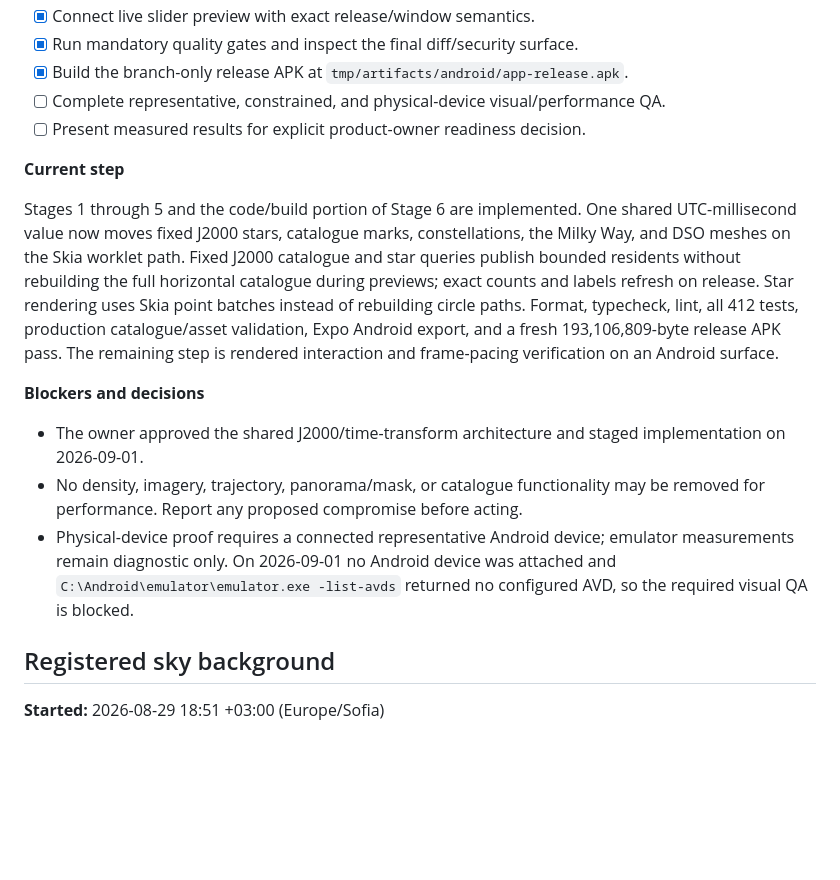
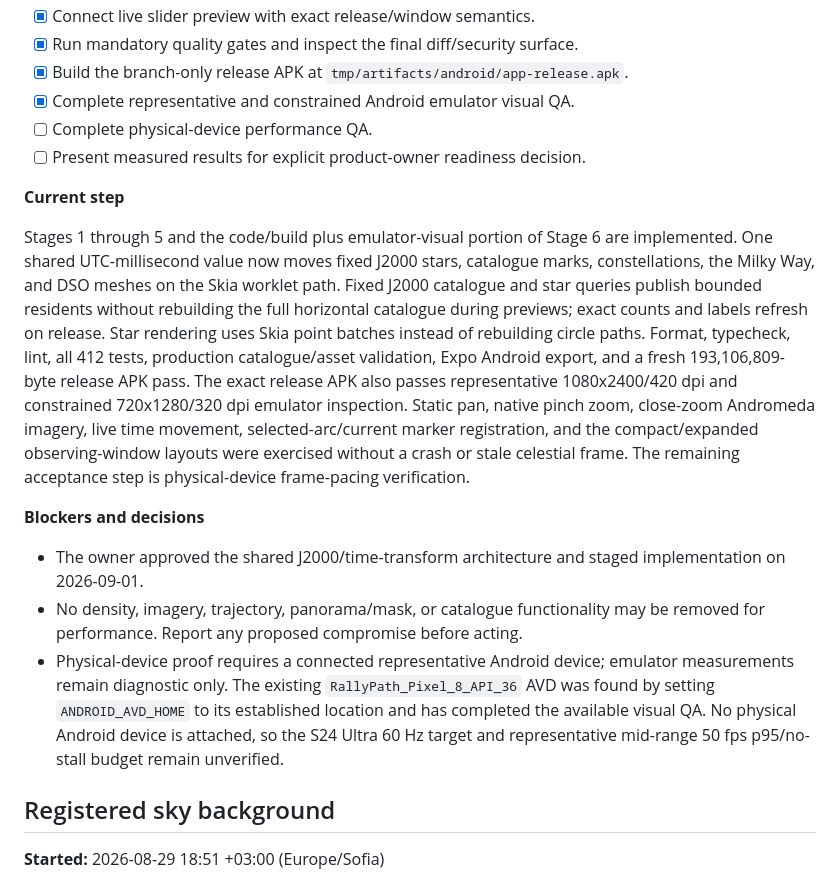
Before and after one commit to cosmicPickle/astrovisibility, a Markdown page: docs/superpowers/State.md, the part around the change. GitHub-like rendering; blank space fills up the shorter version.

Commit message:
Document shared time transform emulator QA

```diff
--- a/docs/superpowers/State.md
+++ b/docs/superpowers/State.md
@@ -44,13 +44,14 @@ Meet the numerical and device-performance budgets in the focused spec.
 - [x] Run mandatory quality gates and inspect the final diff/security surface.
 - [x] Build the branch-only release APK at
       `tmp/artifacts/android/app-release.apk`.
-- [ ] Complete representative, constrained, and physical-device
-      visual/performance QA.
+- [x] Complete representative and constrained Android emulator visual QA.
+- [ ] Complete physical-device performance QA.
 - [ ] Present measured results for explicit product-owner readiness decision.
 
 **Current step**
 
-Stages 1 through 5 and the code/build portion of Stage 6 are implemented. One
+Stages 1 through 5 and the code/build plus emulator-visual portion of Stage 6
+are implemented. One
 shared UTC-millisecond value now moves fixed J2000 stars, catalogue marks,
 constellations, the Milky Way, and DSO meshes on the Skia worklet path. Fixed
 J2000 catalogue and star queries publish bounded residents without rebuilding
@@ -58,8 +59,12 @@ the full horizontal catalogue during previews; exact counts and labels refresh
 on release. Star rendering uses Skia point batches instead of rebuilding circle
 paths. Format, typecheck, lint, all 412 tests, production catalogue/asset
 validation, Expo Android export, and a fresh 193,106,809-byte release APK pass.
-The remaining step is rendered interaction and frame-pacing verification on an
-Android surface.
+The exact release APK also passes representative 1080x2400/420 dpi and
+constrained 720x1280/320 dpi emulator inspection. Static pan, native pinch
+zoom, close-zoom Andromeda imagery, live time movement, selected-arc/current
+marker registration, and the compact/expanded observing-window layouts were
+exercised without a crash or stale celestial frame. The remaining acceptance
+step is physical-device frame-pacing verification.
 
 **Blockers and decisions**
 
@@ -68,9 +73,11 @@ Android surface.
 - No density, imagery, trajectory, panorama/mask, or catalogue functionality may
   be removed for performance. Report any proposed compromise before acting.
 - Physical-device proof requires a connected representative Android device;
-  emulator measurements remain diagnostic only. On 2026-09-01 no Android
-  device was attached and `C:\Android\emulator\emulator.exe -list-avds`
-  returned no configured AVD, so the required visual QA is blocked.
+  emulator measurements remain diagnostic only. The existing
+  `RallyPath_Pixel_8_API_36` AVD was found by setting `ANDROID_AVD_HOME` to its
+  established location and has completed the available visual QA. No physical
+  Android device is attached, so the S24 Ultra 60 Hz target and representative
+  mid-range 50 fps p95/no-stall budget remain unverified.
 
 ## Registered sky background
 
```
Also changed, not shown: 1 other file.
